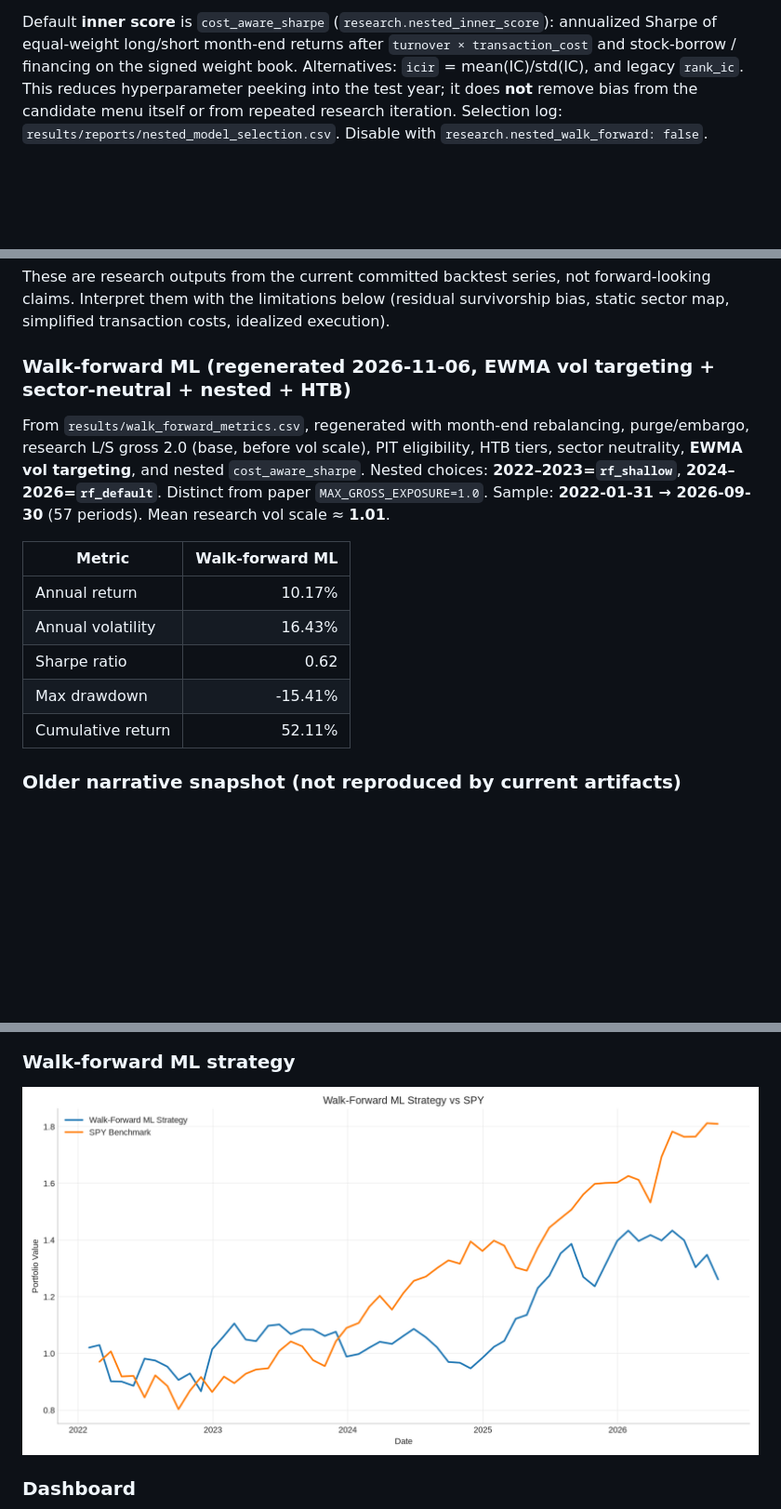
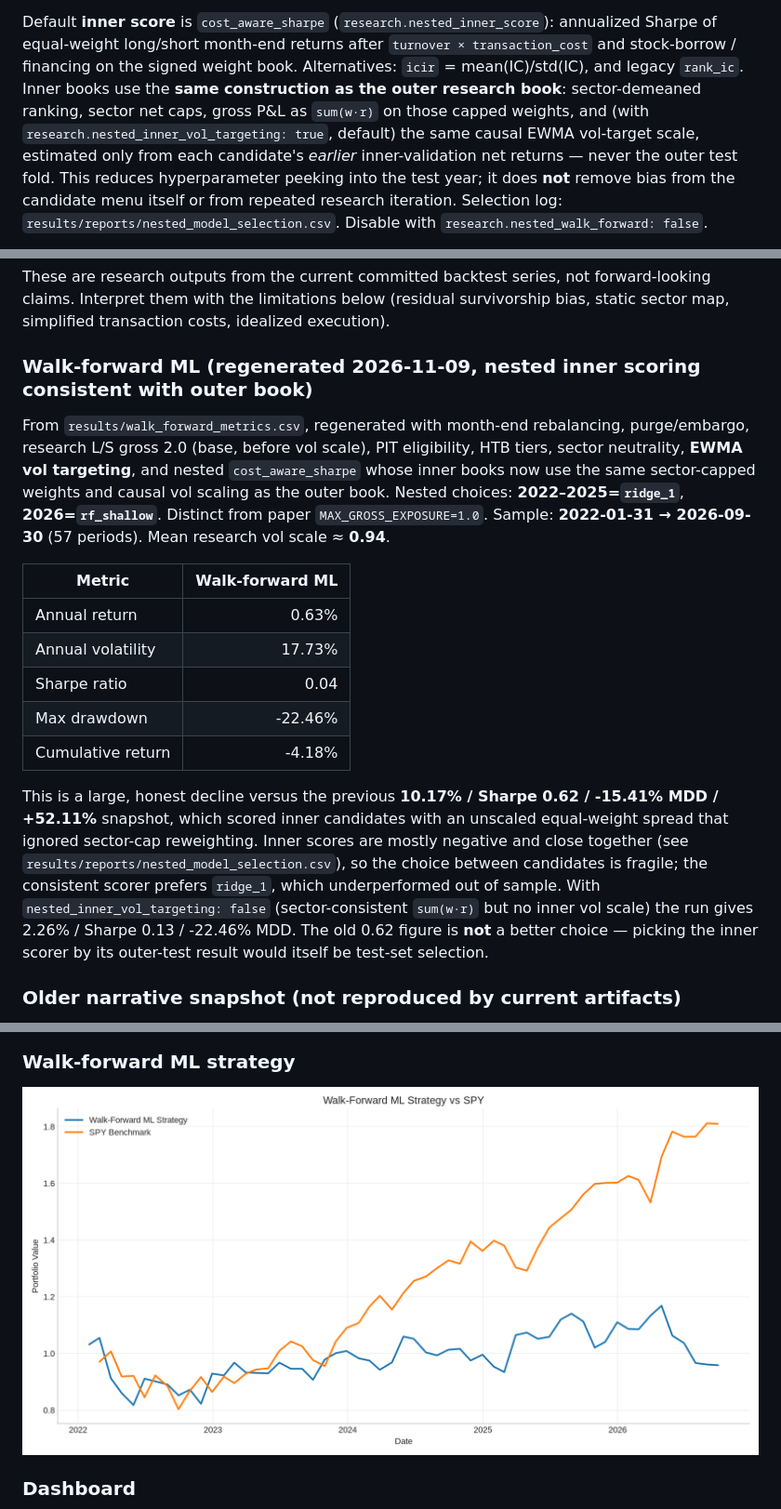
Before and after one commit to leochunghang-maker/multi-factor-ml-trading-strategy, a Markdown page: README.md, 3 parts joined by grey strips. Shown at 93% size. Rendered like a GitHub page; pictures changed too: results/walk_forward_ml_strategy.png; blank space fills up the shorter version.

```diff
--- a/README.md
+++ b/README.md
@@ -282,7 +282,11 @@ apply to both outer and inner folds.
 Default **inner score** is `cost_aware_sharpe` (`research.nested_inner_score`): annualized Sharpe
 of equal-weight long/short month-end returns after `turnover × transaction_cost` and stock-borrow /
 financing on the signed weight book. Alternatives: `icir` = mean(IC)/std(IC), and legacy
-`rank_ic`. This reduces hyperparameter peeking into the test year; it does **not** remove bias
+`rank_ic`. Inner books use the **same construction as the outer research book**: sector-demeaned
+ranking, sector net caps, gross P&L as `sum(w·r)` on those capped weights, and (with
+`research.nested_inner_vol_targeting: true`, default) the same causal EWMA vol-target scale,
+estimated only from each candidate's *earlier* inner-validation net returns — never the outer
+test fold. This reduces hyperparameter peeking into the test year; it does **not** remove bias
 from the candidate menu itself or from repeated research iteration. Selection log:
 `results/reports/nested_model_selection.csv`. Disable with `research.nested_walk_forward: false`.
 
@@ -352,21 +356,31 @@ These are research outputs from the current committed backtest series, not forwa
 claims. Interpret them with the limitations below (residual survivorship bias, static sector map,
 simplified transaction costs, idealized execution).
 
-### Walk-forward ML (regenerated 2026-11-06, EWMA vol targeting + sector-neutral + nested + HTB)
+### Walk-forward ML (regenerated 2026-11-09, nested inner scoring consistent with outer book)
 
 From `results/walk_forward_metrics.csv`, regenerated with month-end rebalancing, purge/embargo,
 research L/S gross 2.0 (base, before vol scale), PIT eligibility, HTB tiers, sector neutrality,
-**EWMA vol targeting**, and nested `cost_aware_sharpe`. Nested choices: **2022–2023=`rf_shallow`**,
-**2024–2026=`rf_default`**. Distinct from paper `MAX_GROSS_EXPOSURE=1.0`.
-Sample: **2022-01-31 → 2026-09-30** (57 periods). Mean research vol scale ≈ **1.01**.
+**EWMA vol targeting**, and nested `cost_aware_sharpe` whose inner books now use the same
+sector-capped weights and causal vol scaling as the outer book. Nested choices:
+**2022–2025=`ridge_1`**, **2026=`rf_shallow`**. Distinct from paper `MAX_GROSS_EXPOSURE=1.0`.
+Sample: **2022-01-31 → 2026-09-30** (57 periods). Mean research vol scale ≈ **0.94**.
 
 | Metric | Walk-forward ML |
 |---|---:|
-| Annual return | 10.17% |
-| Annual volatility | 16.43% |
-| Sharpe ratio | 0.62 |
-| Max drawdown | -15.41% |
-| Cumulative return | 52.11% |
+| Annual return | 0.63% |
+| Annual volatility | 17.73% |
+| Sharpe ratio | 0.04 |
+| Max drawdown | -22.46% |
+| Cumulative return | -4.18% |
+
+This is a large, honest decline versus the previous **10.17% / Sharpe 0.62 / -15.41% MDD /
++52.11%** snapshot, which scored inner candidates with an unscaled equal-weight spread that
+ignored sector-cap reweighting. Inner scores are mostly negative and close together (see
+`results/reports/nested_model_selection.csv`), so the choice between candidates is fragile;
+the consistent scorer prefers `ridge_1`, which underperformed out of sample. With
+`nested_inner_vol_targeting: false` (sector-consistent `sum(w·r)` but no inner vol scale) the
+run gives 2.26% / Sharpe 0.13 / -22.46% MDD. The old 0.62 figure is **not** a better choice —
+picking the inner scorer by its outer-test result would itself be test-set selection.
 
 
 ### Older narrative snapshot (not reproduced by current artifacts)
```
Also changed, not shown: other parts of README.md (+2 -1 lines), reports/quant_research_report.md (+28 -17 lines), 8 other files.
